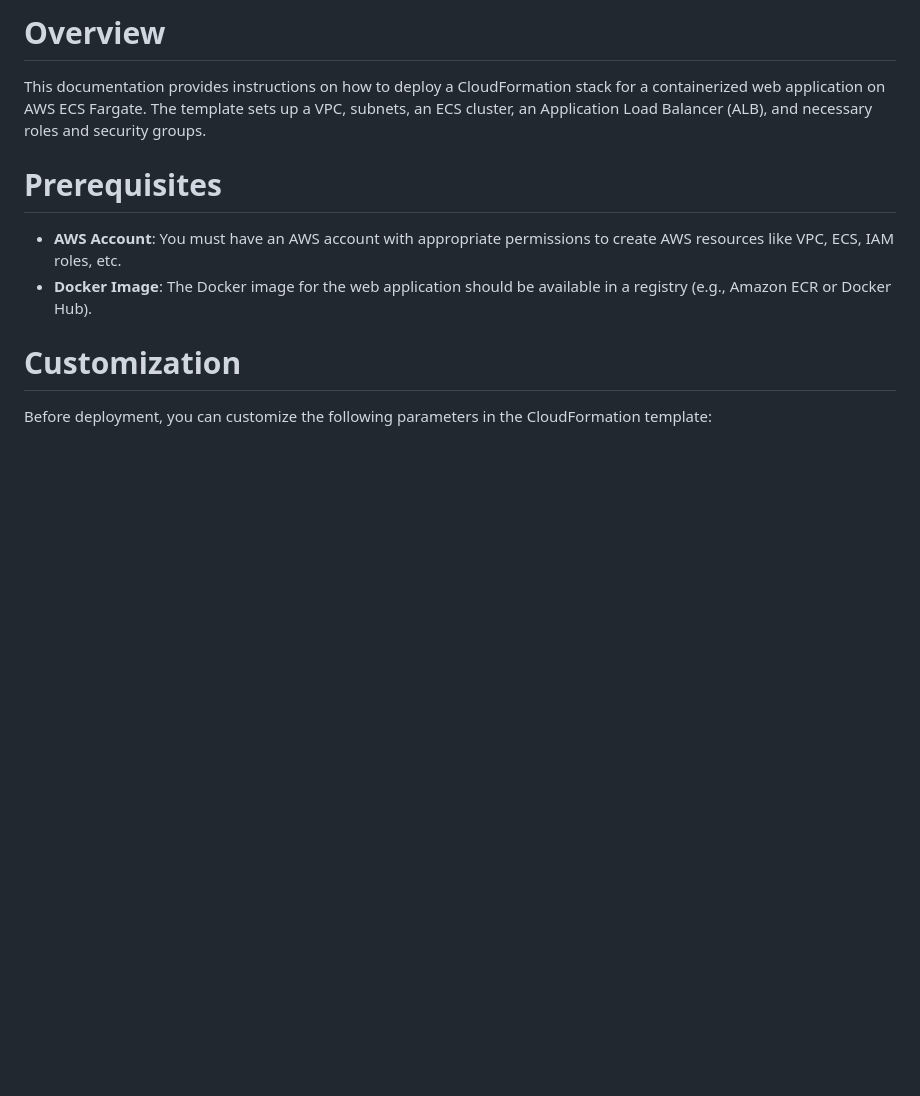
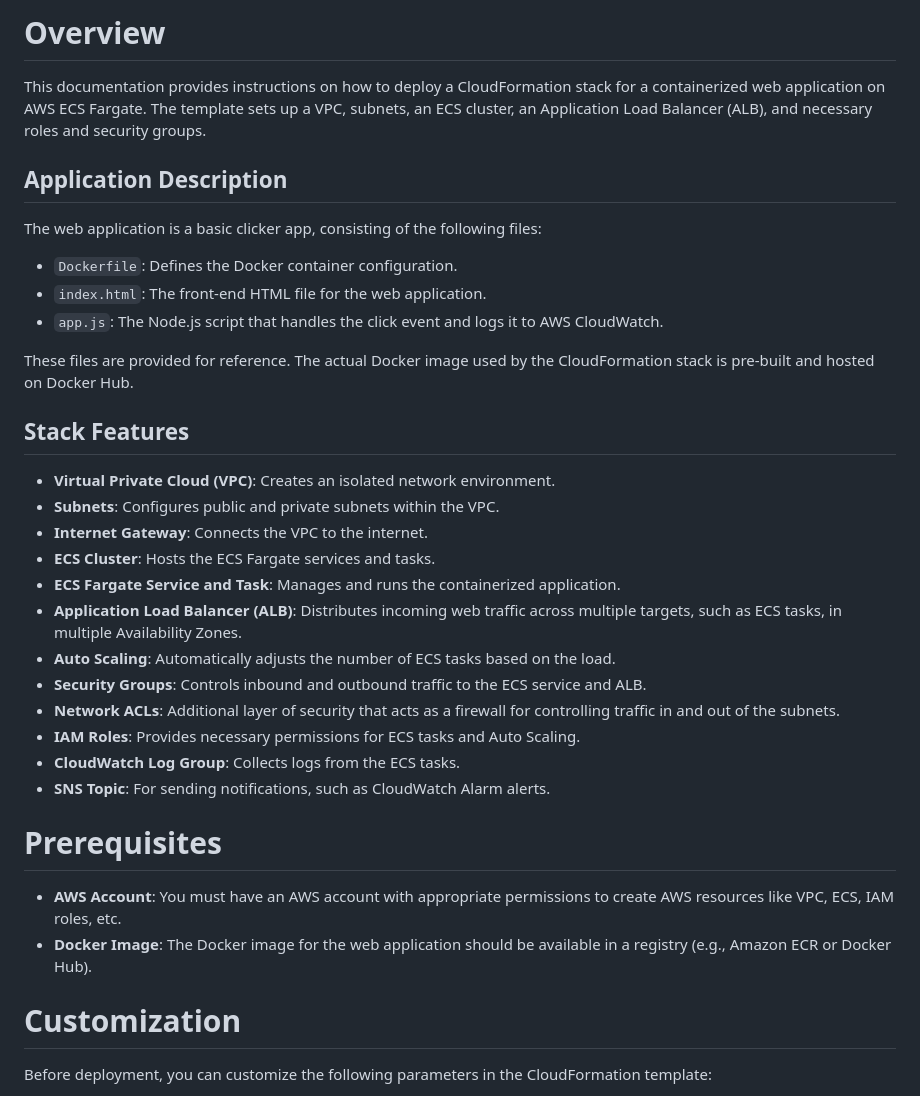
Before and after one commit to fstepgv/devops-task, a Markdown page: README.md, the part around the change. Drawn GitHub-style; blank space fills up the shorter version.

```diff
--- a/README.md
+++ b/README.md
@@ -1,6 +1,33 @@
 # Overview
 
 This documentation provides instructions on how to deploy a CloudFormation stack for a containerized web application on AWS ECS Fargate. The template sets up a VPC, subnets, an ECS cluster, an Application Load Balancer (ALB), and necessary roles and security groups.
+
+## Application Description
+
+The web application is a basic clicker app, consisting of the following files:
+
+- `Dockerfile`: Defines the Docker container configuration.
+- `index.html`: The front-end HTML file for the web application.
+- `app.js`: The Node.js script that handles the click event and logs it to AWS CloudWatch.
+
+These files are provided for reference. The actual Docker image used by the CloudFormation stack is pre-built and hosted on Docker Hub.
+
+## Stack Features
+
+- **Virtual Private Cloud (VPC)**: Creates an isolated network environment.
+- **Subnets**: Configures public and private subnets within the VPC.
+- **Internet Gateway**: Connects the VPC to the internet.
+- **ECS Cluster**: Hosts the ECS Fargate services and tasks.
+- **ECS Fargate Service and Task**: Manages and runs the containerized application.
+- **Application Load Balancer (ALB)**: Distributes incoming web traffic across multiple targets, such as ECS tasks, in multiple Availability Zones.
+- **Auto Scaling**: Automatically adjusts the number of ECS tasks based on the load.
+- **Security Groups**: Controls inbound and outbound traffic to the ECS service and ALB.
+- **Network ACLs**: Additional layer of security that acts as a firewall for controlling traffic in and out of the subnets.
+- **IAM Roles**: Provides necessary permissions for ECS tasks and Auto Scaling.
+- **CloudWatch Log Group**: Collects logs from the ECS tasks.
+- **SNS Topic**: For sending notifications, such as CloudWatch Alarm alerts.
+
+
 
 # Prerequisites
 
```
